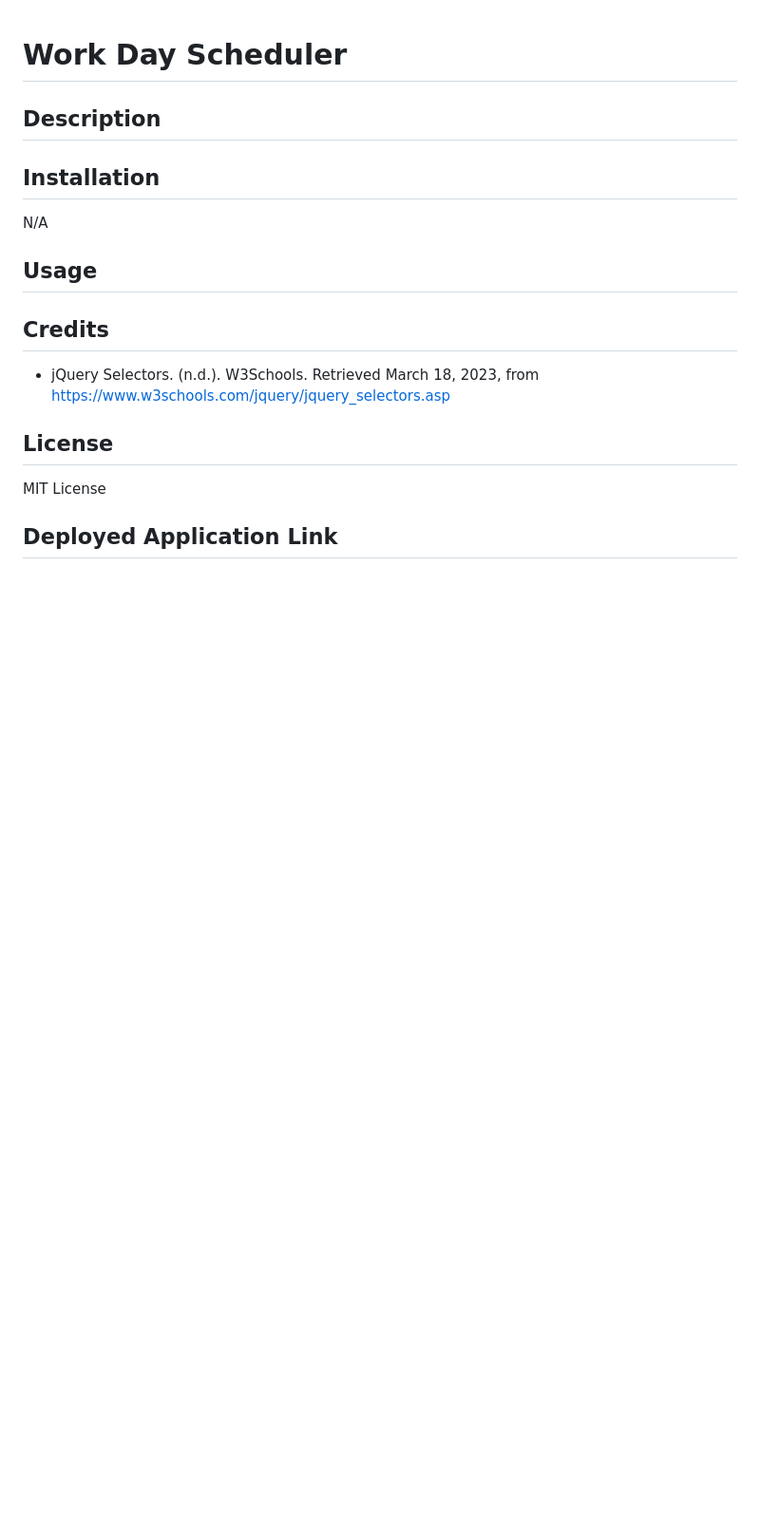
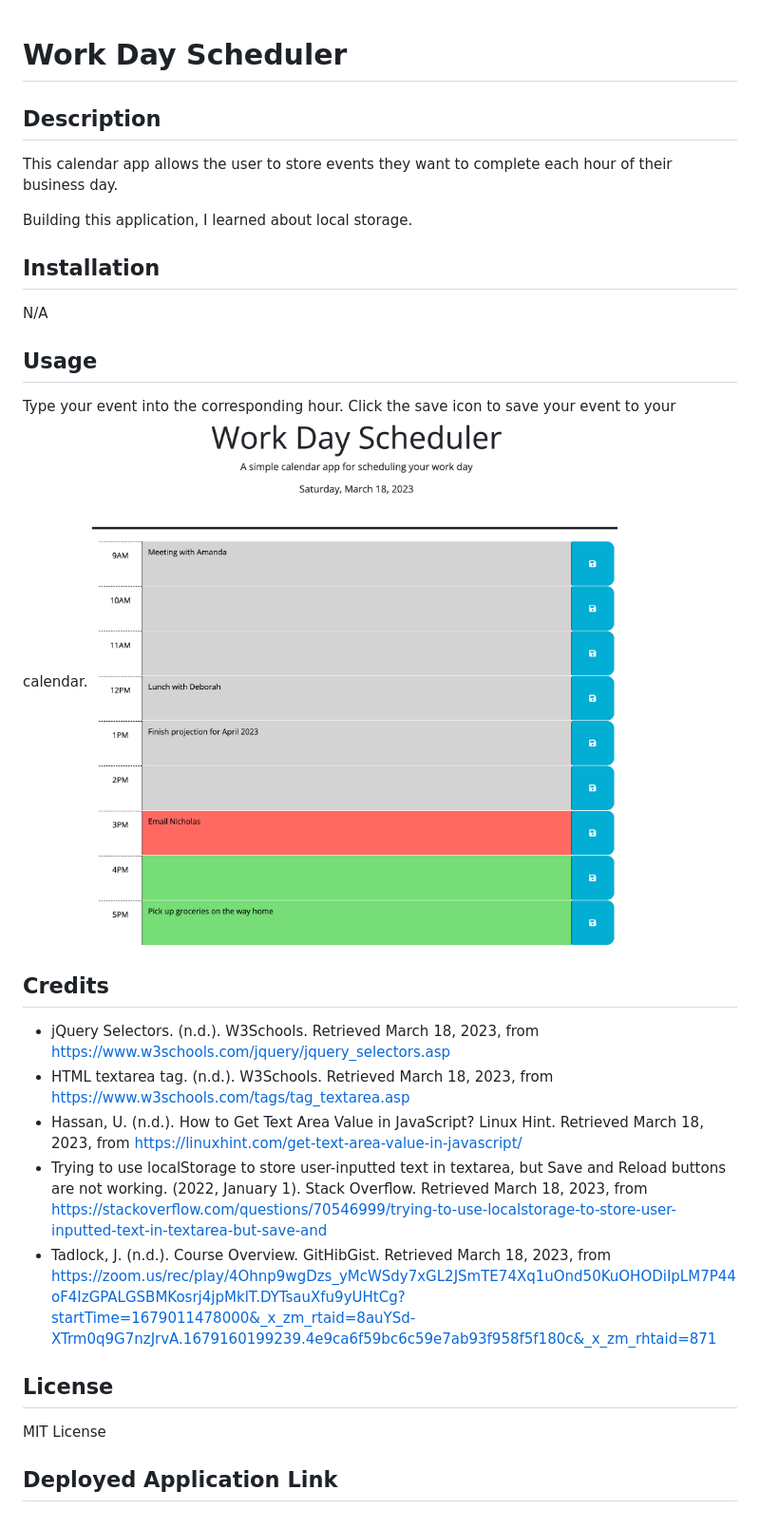
Before and after one commit to scelsic2/calendar-app, a Markdown page: README.md, the part around the change. Shown: that part at 95% size. Drawn GitHub-style; pictures changed too: assets/images/screenshot1.png (added); blank space fills up the shorter version.

Commit message:
app allows user to save data in local storage

````diff
--- a/README.md
+++ b/README.md
@@ -2,12 +2,9 @@
 
 ## Description
 
-<!-- Provide a short description explaining the what, why, and how of your project. Use the following questions as a guide:
+This calendar app allows the user to store events they want to complete each hour of their business day.
 
-- What was your motivation?
-- Why did you build this project? (Note: the answer is not "Because it was a homework assignment.")
-- What problem does it solve?
-- What did you learn? -->
+Building this application, I learned about local storage.
 
 ## Installation
 
@@ -15,16 +12,15 @@ N/A
 
 ## Usage
 
-<!-- Provide instructions and examples for use. Include screenshots as needed.
-
-To add a screenshot, create an `assets/images` folder in your repository and upload your screenshot to it. Then, using the relative filepath, add it to your README using the following syntax:
-
-    ```md
-    ![alt text](assets/images/screenshot.png)
-    ``` -->
+Type your event into the corresponding hour.  Click the save icon to save your event to your calendar.
+![screenshot of calendar app with items saved at various times of day](./assets/images/screenshot1.png)
 
 ## Credits
 - jQuery Selectors. (n.d.). W3Schools. Retrieved March 18, 2023, from https://www.w3schools.com/jquery/jquery_selectors.asp
+- HTML textarea tag. (n.d.). W3Schools. Retrieved March 18, 2023, from https://www.w3schools.com/tags/tag_textarea.asp
+- Hassan, U. (n.d.). How to Get Text Area Value in JavaScript? Linux Hint. Retrieved March 18, 2023, from https://linuxhint.com/get-text-area-value-in-javascript/
+- Trying to use localStorage to store user-inputted text in textarea, but Save and Reload buttons are not working. (2022, January 1). Stack Overflow. Retrieved March 18, 2023, from https://stackoverflow.com/questions/70546999/trying-to-use-localstorage-to-store-user-inputted-text-in-textarea-but-save-and
+- Tadlock, J. (n.d.). Course Overview. GitHibGist. Retrieved March 18, 2023, from https://zoom.us/rec/play/4Ohnp9wgDzs_yMcWSdy7xGL2JSmTE74Xq1uOnd50KuOHODiIpLM7P44oF4IzGPALGSBMKosrj4jpMklT.DYTsauXfu9yUHtCg?startTime=1679011478000&_x_zm_rtaid=8auYSd-XTrm0q9G7nzJrvA.1679160199239.4e9ca6f59bc6c59e7ab93f958f5f180c&_x_zm_rhtaid=871
 
 
 ## License
````
Also changed, not shown: 2 other files.
